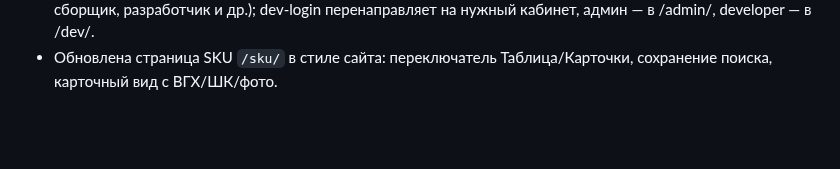
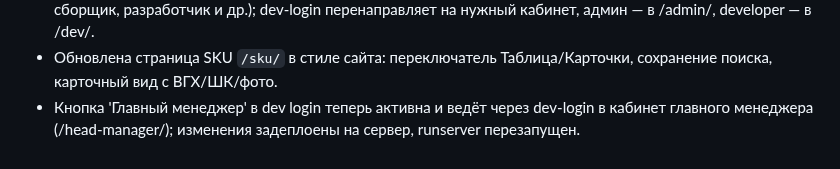
Before and after one commit to vlas47/fullbox, a Markdown page: journal.md, the part around the change. Drawn GitHub-style; blank space fills up the shorter version.

Commit message:
Log head manager login enablement

```diff
--- a/journal.md
+++ b/journal.md
@@ -37,3 +37,4 @@
 - Панель разработчика вынесена в отдельную страницу `/dev/`; блок убран с главной. Быстрые ссылки: dev вход, SKU, заявки, сотрудники, админка.
 - Добавлены кабинеты для ролей: /cabinet/<role>/ (директор, бухгалтер, главный менеджер, менеджер, кладовщик, сборщик, разработчик и др.); dev-login перенаправляет на нужный кабинет, админ — в /admin/, developer — в /dev/.
 - Обновлена страница SKU `/sku/` в стиле сайта: переключатель Таблица/Карточки, сохранение поиска, карточный вид с ВГХ/ШК/фото.
+- Кнопка 'Главный менеджер' в dev login теперь активна и ведёт через dev-login в кабинет главного менеджера (/head-manager/); изменения задеплоены на сервер, runserver перезапущен.
```
